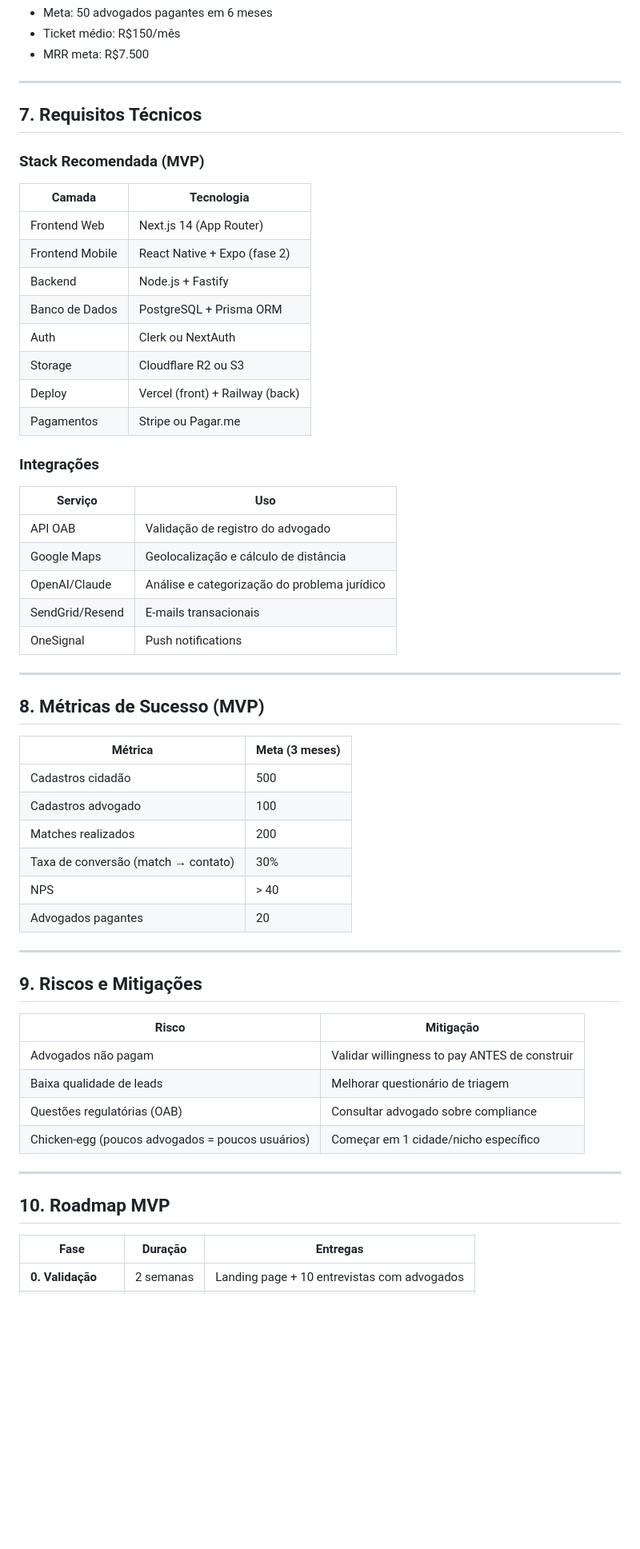
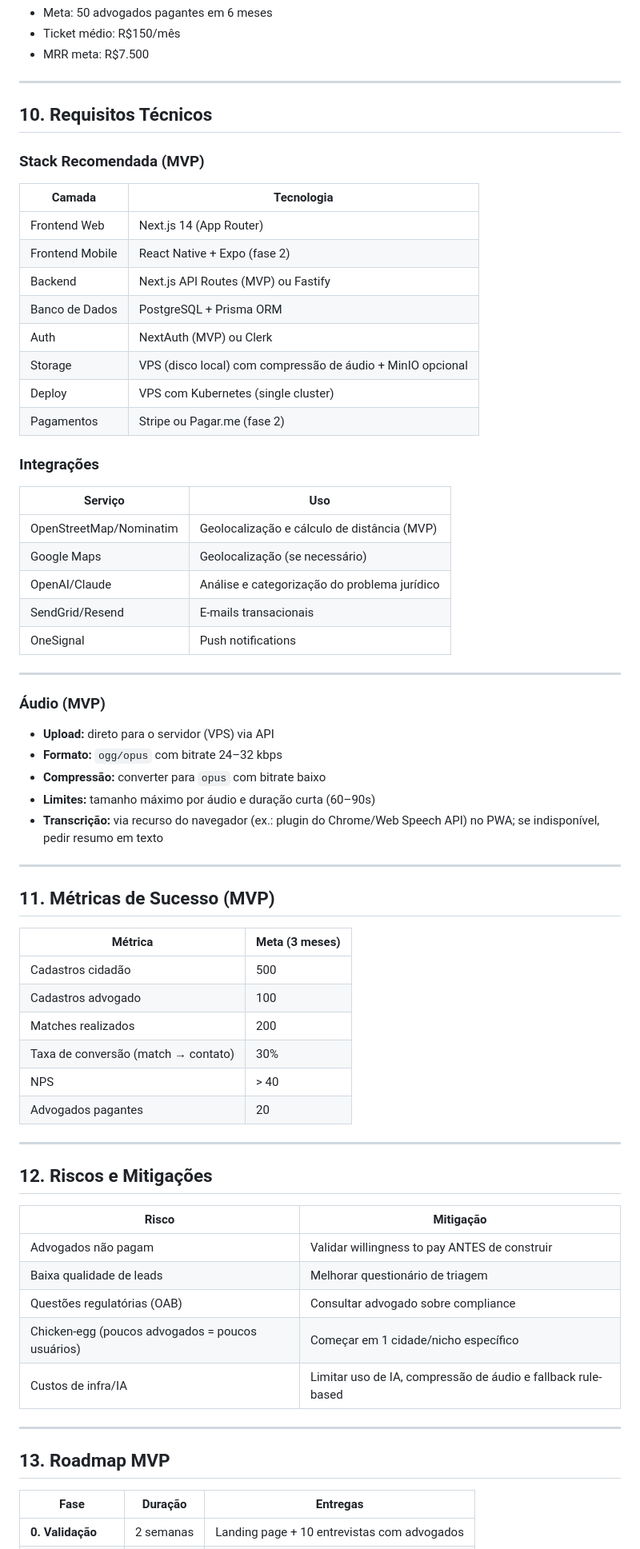
Before and after one commit to rafaelmiranda-prontix/justapp, a Markdown page: PRD.md, the part around one of its changes. Shown at 80% size. GitHub-like rendering; blank space fills up the shorter version.

```diff
--- a/PRD.md
+++ b/PRD.md
@@ -116,32 +176,42 @@ Plataforma que:
 
 ---
 
-## 7. Requisitos Técnicos
+## 10. Requisitos Técnicos
 
 ### Stack Recomendada (MVP)
 | Camada | Tecnologia |
 |--------|------------|
 | Frontend Web | Next.js 14 (App Router) |
 | Frontend Mobile | React Native + Expo (fase 2) |
-| Backend | Node.js + Fastify |
+| Backend | Next.js API Routes (MVP) ou Fastify |
 | Banco de Dados | PostgreSQL + Prisma ORM |
-| Auth | Clerk ou NextAuth |
-| Storage | Cloudflare R2 ou S3 |
-| Deploy | Vercel (front) + Railway (back) |
-| Pagamentos | Stripe ou Pagar.me |
+| Auth | NextAuth (MVP) ou Clerk |
+| Storage | VPS (disco local) com compressão de áudio + MinIO opcional |
+| Deploy | VPS com Kubernetes (single cluster) |
+| Pagamentos | Stripe ou Pagar.me (fase 2) |
 
 ### Integrações
 | Serviço | Uso |
 |---------|-----|
-| API OAB | Validação de registro do advogado |
-| Google Maps | Geolocalização e cálculo de distância |
+| OpenStreetMap/Nominatim | Geolocalização e cálculo de distância (MVP) |
+| Google Maps | Geolocalização (se necessário) |
 | OpenAI/Claude | Análise e categorização do problema jurídico |
 | SendGrid/Resend | E-mails transacionais |
 | OneSignal | Push notifications |
 
 ---
 
-## 8. Métricas de Sucesso (MVP)
+### Áudio (MVP)
+
+- **Upload:** direto para o servidor (VPS) via API
+- **Formato:** `ogg/opus` com bitrate 24–32 kbps
+- **Compressão:** converter para `opus` com bitrate baixo
+- **Limites:** tamanho máximo por áudio e duração curta (60–90s)
+- **Transcrição:** via recurso do navegador (ex.: plugin do Chrome/Web Speech API) no PWA; se indisponível, pedir resumo em texto
+
+---
+
+## 11. Métricas de Sucesso (MVP)
 
 | Métrica | Meta (3 meses) |
 |---------|----------------|
@@ -154,7 +224,7 @@ Plataforma que:
 
 ---
 
-## 9. Riscos e Mitigações
+## 12. Riscos e Mitigações
 
 | Risco | Mitigação |
 |-------|-----------|
@@ -162,10 +232,11 @@ Plataforma que:
 | Baixa qualidade de leads | Melhorar questionário de triagem |
 | Questões regulatórias (OAB) | Consultar advogado sobre compliance |
 | Chicken-egg (poucos advogados = poucos usuários) | Começar em 1 cidade/nicho específico |
+| Custos de infra/IA | Limitar uso de IA, compressão de áudio e fallback rule-based |
 
 ---
 
-## 10. Roadmap MVP
+## 13. Roadmap MVP
 
 | Fase | Duração | Entregas |
 |------|---------|----------|
```
Also changed, not shown: other parts of PRD.md (+76 -16 lines), CONTEXT.md (+71 -29 lines).
